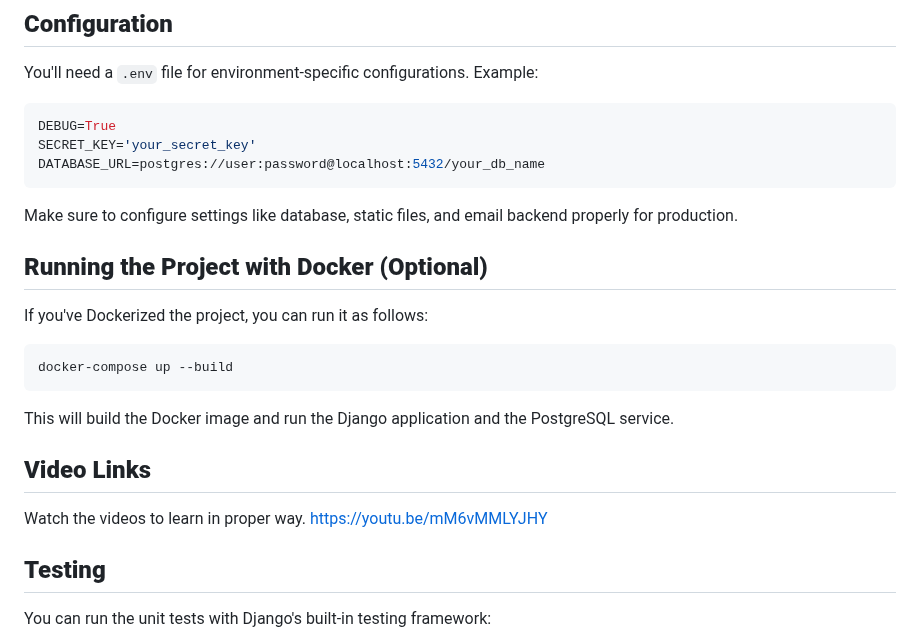
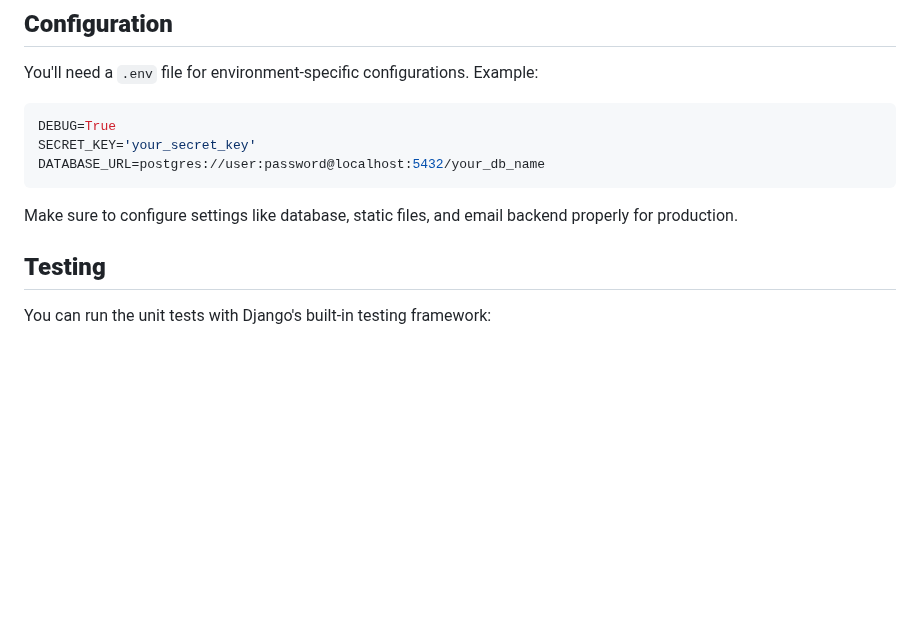
Before and after one commit to Harikrishnachoppa/SMS_DRF_Project, a Markdown page: README.md, the part around the change. Rendered like a GitHub page; blank space fills up the shorter version.

````diff
--- a/README.md
+++ b/README.md
@@ -98,17 +98,7 @@ DATABASE_URL=postgres://user:password@localhost:5432/your_db_name
 
 Make sure to configure settings like database, static files, and email backend properly for production.
 
-## **Running the Project with Docker (Optional)**
-If you've Dockerized the project, you can run it as follows:
 
-```bash
-docker-compose up --build
-```
-This will build the Docker image and run the Django application and the PostgreSQL service.
-
-## **Video Links**
-Watch the videos to learn in proper way.
-https://youtu.be/mM6vMMLYJHY
 
 
 ## **Testing**
````
